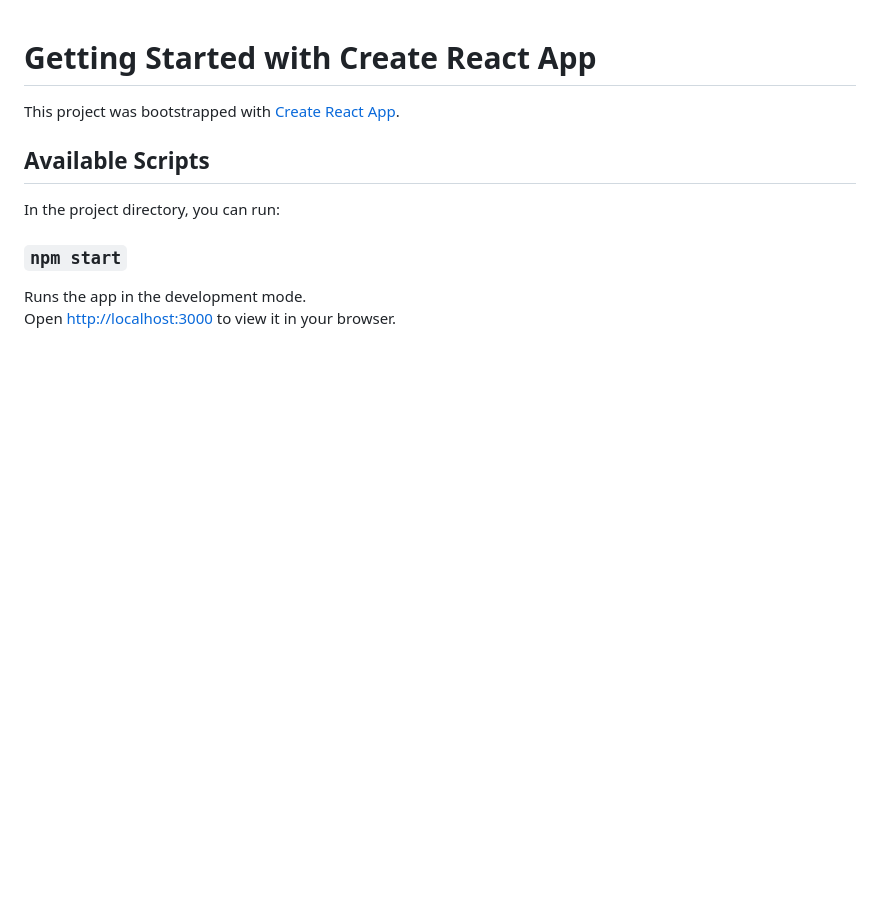
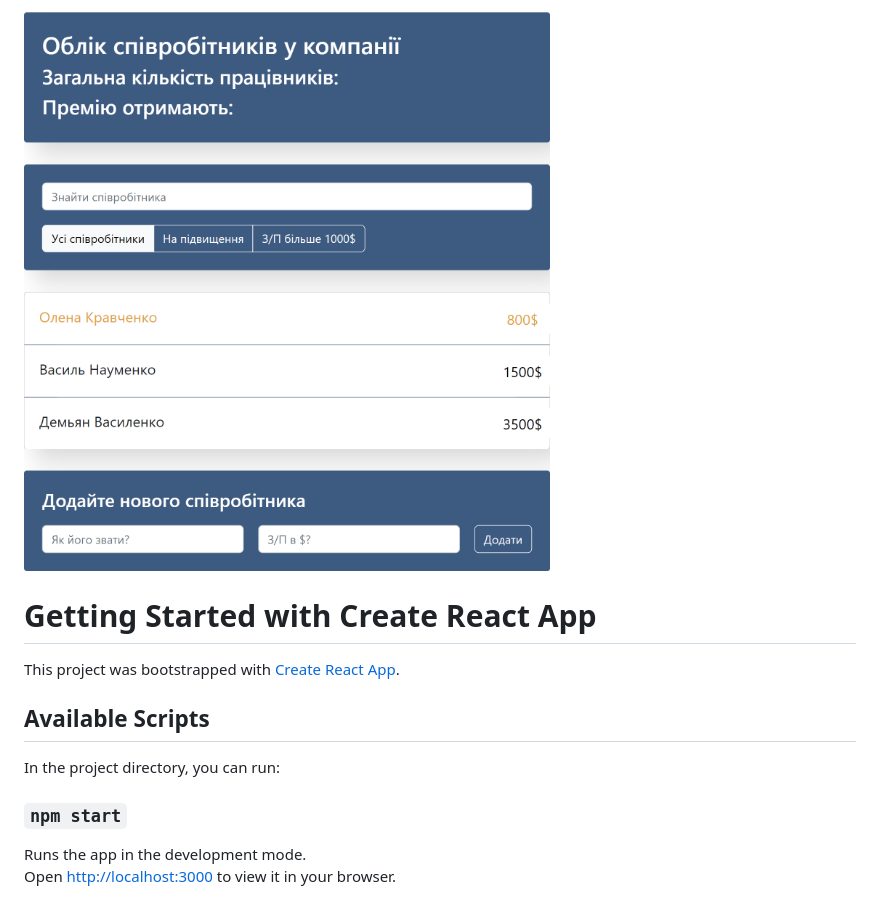
Before and after one commit to Karyna-Ko/React-SPA-Employees-App, a Markdown page: README.md, the part around the change. Drawn GitHub-style; pictures changed too: src/employees-app.png (added); blank space fills up the shorter version.

Commit message:
added screenshot

```diff
--- a/README.md
+++ b/README.md
@@ -1,3 +1,5 @@
+![screenshot](src/employees-app.png)
+
 # Getting Started with Create React App
 
 This project was bootstrapped with [Create React App](https://github.com/facebook/create-react-app).
```
